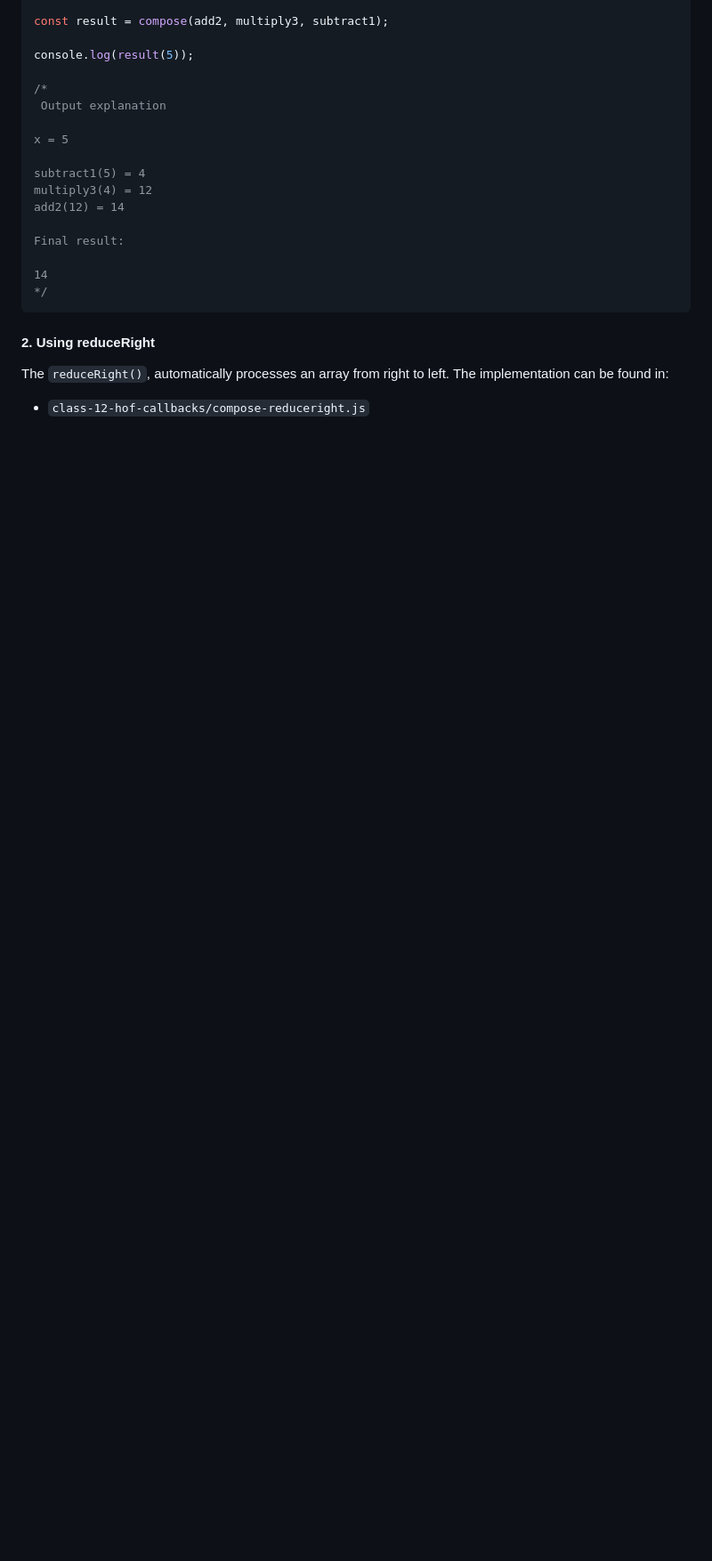
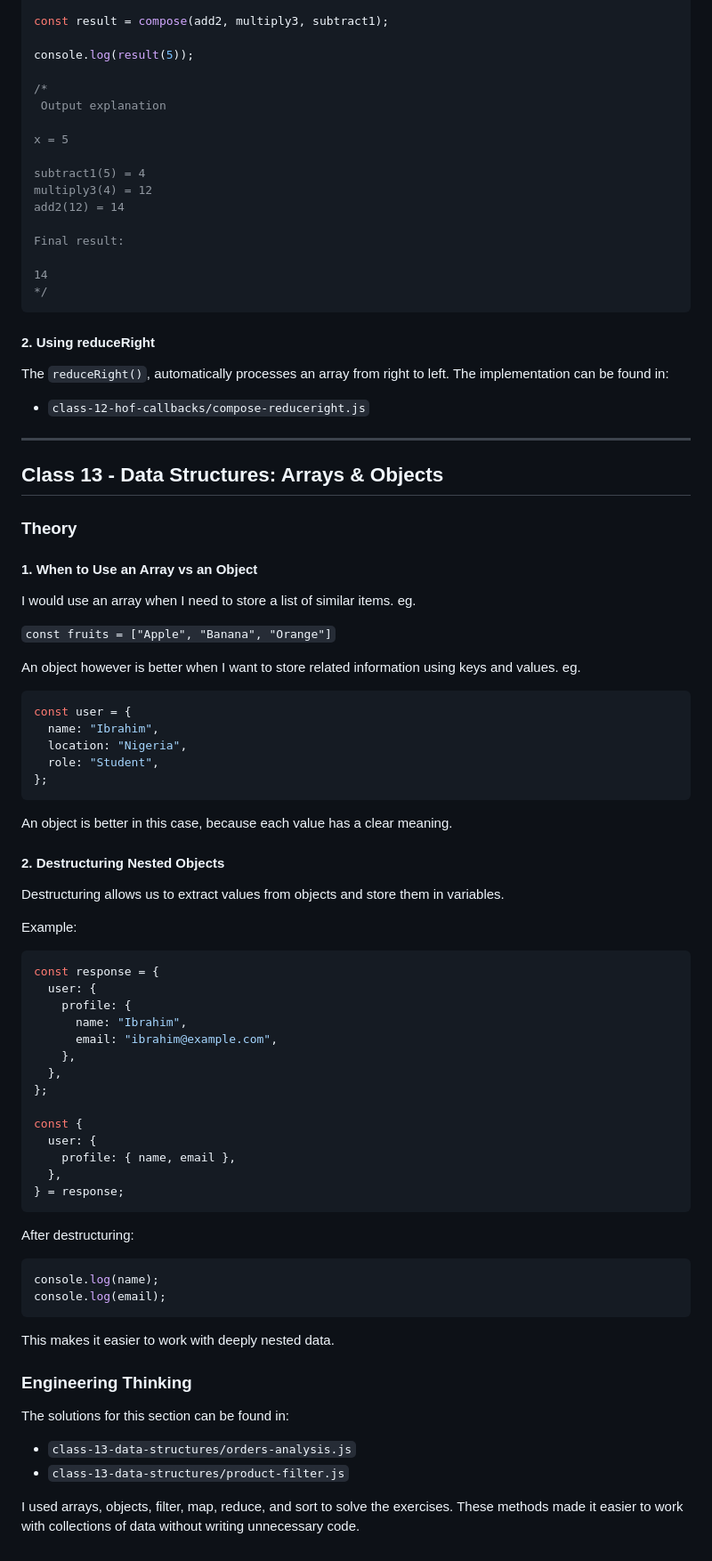
Before and after one commit to iibrahimx/break-exercises, a Markdown page: reflection-journal.md, the part around the change. Shown at 89% size. Drawn GitHub-style; blank space fills up the shorter version.

Commit message:
docs: add class 13 data structures reflections

````diff
--- a/reflection-journal.md
+++ b/reflection-journal.md
@@ -805,3 +805,68 @@ Final result:
 The `reduceRight()`, automatically processes an array from right to left. The implementation can be found in:
 
 - `class-12-hof-callbacks/compose-reduceright.js`
+
+---
+
+## Class 13 - Data Structures: Arrays & Objects
+
+### Theory
+
+#### 1. When to Use an Array vs an Object
+
+I would use an array when I need to store a list of similar items. eg.
+
+`const fruits = ["Apple", "Banana", "Orange"]`
+
+An object however is better when I want to store related information using keys and values. eg.
+
+```js
+const user = {
+  name: "Ibrahim",
+  location: "Nigeria",
+  role: "Student",
+};
+```
+
+An object is better in this case, because each value has a clear meaning.
+
+#### 2. Destructuring Nested Objects
+
+Destructuring allows us to extract values from objects and store them in variables.
+
+Example:
+
+```js
+const response = {
+  user: {
+    profile: {
+      name: "Ibrahim",
+      email: "ibrahim@example.com",
+    },
+  },
+};
+
+const {
+  user: {
+    profile: { name, email },
+  },
+} = response;
+```
+
+After destructuring:
+
+```js
+console.log(name);
+console.log(email);
+```
+
+This makes it easier to work with deeply nested data.
+
+### Engineering Thinking
+
+The solutions for this section can be found in:
+
+- `class-13-data-structures/orders-analysis.js`
+- `class-13-data-structures/product-filter.js`
+
+I used arrays, objects, filter, map, reduce, and sort to solve the exercises. These methods made it easier to work with collections of data without writing unnecessary code.
````
